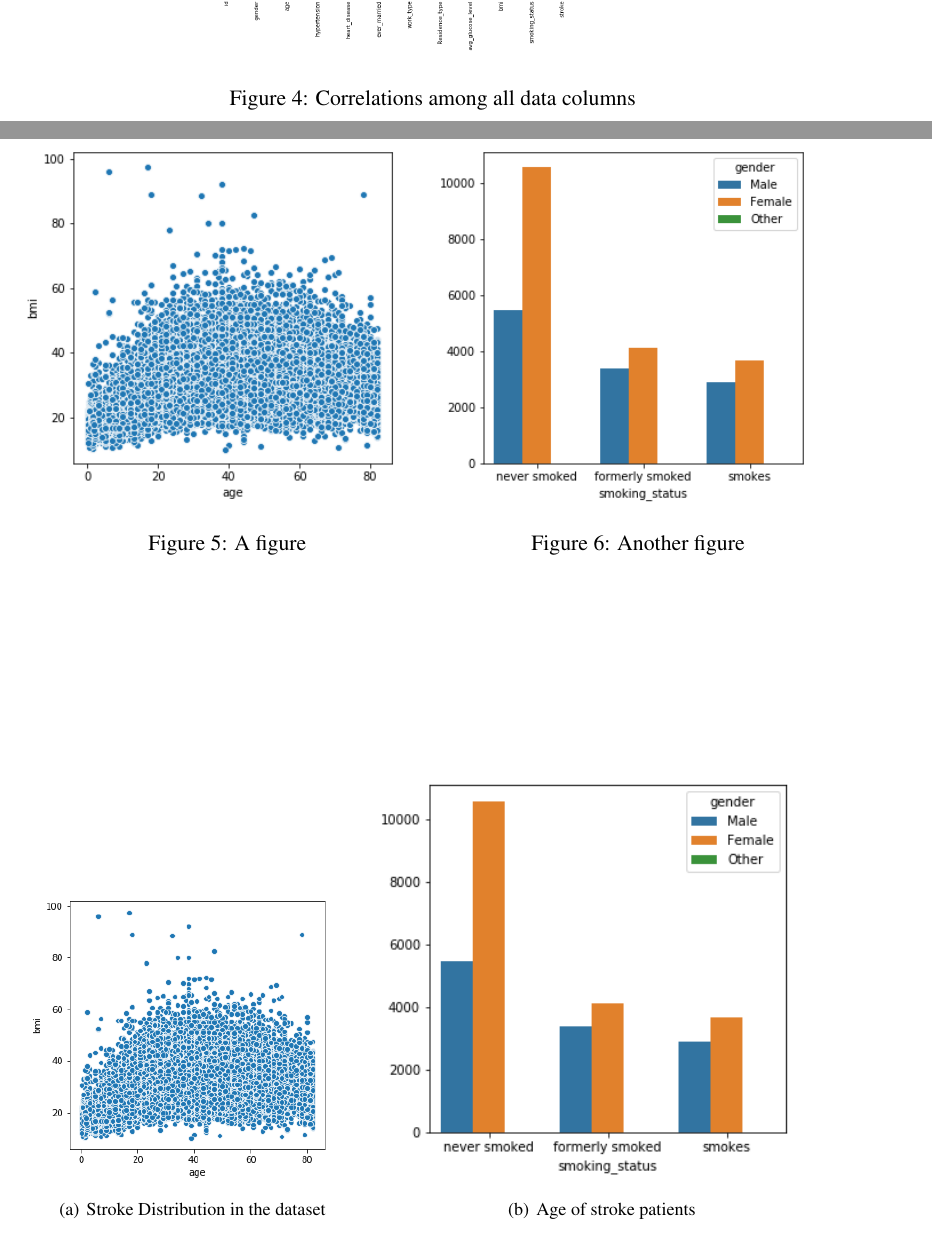
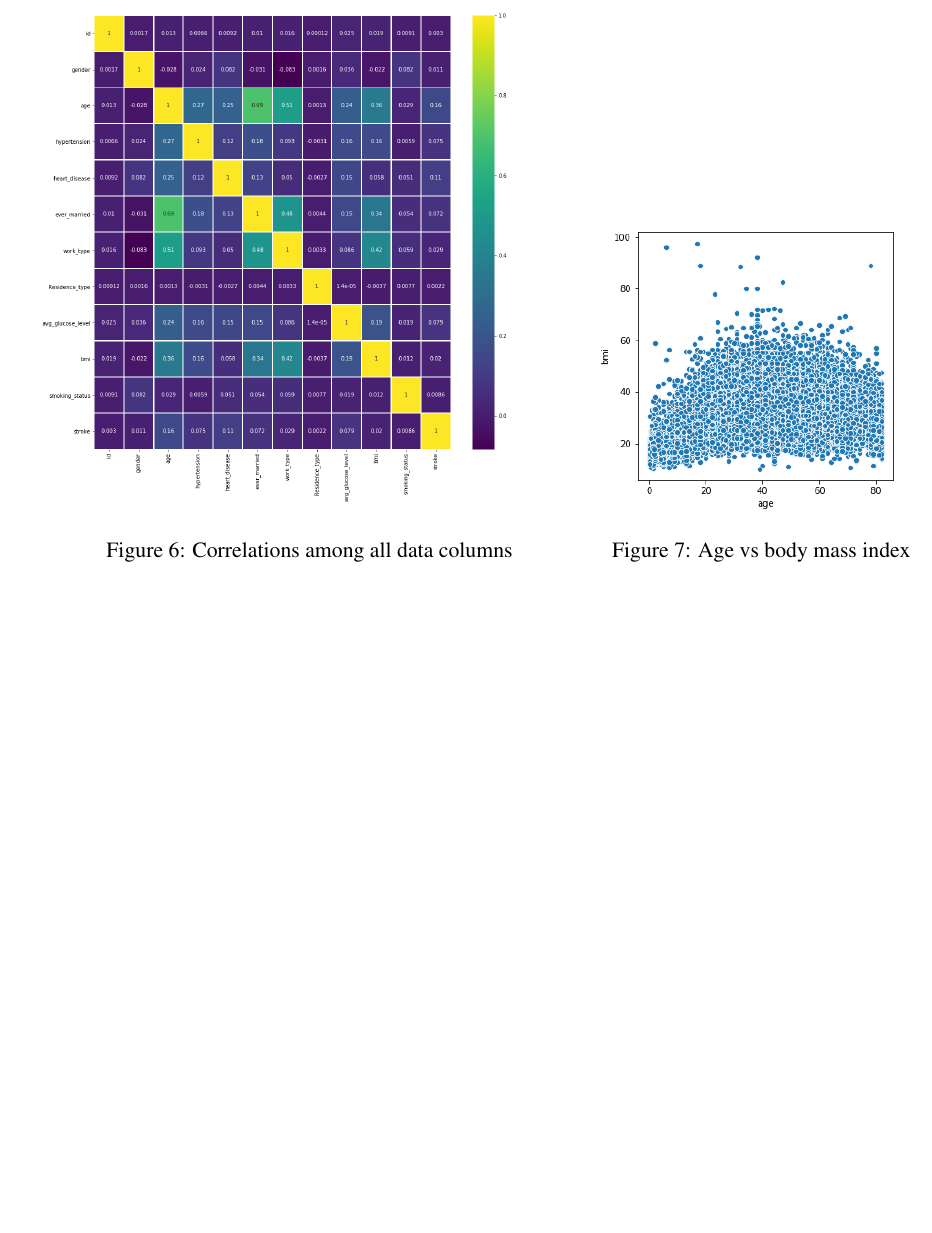
Before and after one commit to dan393/Dissertation, a LaTeX document (main.tex): two parts of pages 10 and 11 of 12 before the commit and part of page 10 of 11 after it, the two joined at a grey line, cut so that both start at the same text, the shorter picture padded with empty space. Compiled offline with pdfLaTeX.

Commit message:
Updates from Overleaf

```diff
--- a/main.tex
+++ b/main.tex
@@ -157 +152,0 @@ The stroke dataset contains 43400 entries of which only 783 (1.8\%) are patients
-    \subfigure[Stroke Distribution in the dataset]
@@ -174,14 +153,6 @@ A heat-map of all the data columns (\ref{fig:heatmap}) can show less intuitive c
-\begin{figure}[h!]
-\centering
-  \includegraphics[scale=0.3]{images/building_ann/heatmap.png}
-  \caption{Correlations among all data columns}
-  \label{fig:heatmap}
-\end{figure}
+The stroke dataset contains 43400 entries of which only 783 (1.8\%) are patients who suffered a stroke as shown in fig \ref{fig:stroke_count}. Intuitively, we can also assume that strokes will occur more often in adults and elderly (see fig \ref{fig:age_of_stroke_patients}).
 
 \begin{figure}
 \centering
-\begin{minipage}{.5\textwidth}
+\begin{minipage}[t]{.5\textwidth}
   \centering
-  \includegraphics[width=1\linewidth]{images/building_ann/age_bmi_scatterplot.png}
-  \captionof{figure}{A figure}
-  \label{fig:test1}
@@ -188,6 +162,3 @@ A heat-map of all the data columns (\ref{fig:heatmap}) can show less intuitive c
 \end{minipage}%
-\begin{minipage}{.5\textwidth}
+\begin{minipage}[t]{.5\textwidth}
   \centering
-  \includegraphics[width=1\linewidth]{images/building_ann/smoking_scatterplot.png}
-  \captionof{figure}{Another figure}
-  \label{fig:test2}
@@ -197,18 +173,17 @@ A heat-map of all the data columns (\ref{fig:heatmap}) can show less intuitive c
 \begin{figure}
-    \centering
-    \subfigure[Stroke Distribution in the dataset]
-    {
-        \includegraphics[width=2.5in]{images/building_ann/age_bmi_scatterplot.png}
-        \label{fig:age_bmi_scatterplot}
-    }
-    % \\
-    \subfigure[Age of stroke patients]
-    {
-        \includegraphics[width=3.5in]{images/building_ann/smoking_scatterplot.png}
-        \label{fig:smoking_scatterplot}
-    }
-%     \caption{Activation functions}
-    \label{activation_funtions}
+\centering
+\begin{minipage}[t]{.7\textwidth}
+  \centering
+  \includegraphics[width=\textwidth]{images/building_ann/heatmap.png}
+  \captionof{figure}{Correlations among all data columns}
+  \label{fig:heatmap}
+\end{minipage}%
+\begin{minipage}[t]{.4\textwidth}
+  \centering
+  \includegraphics[width=\textwidth]{images/building_ann/age_bmi_scatterplot.png}
+  \captionof{figure}{Age vs body mass index}
+  \label{fig:age_bmi_scatterplot}
+\end{minipage}
 \end{figure}
 
 \subsection{Categorical Data Transformation}
```
Also changed, not shown: main.tex (28 more changed lines).
